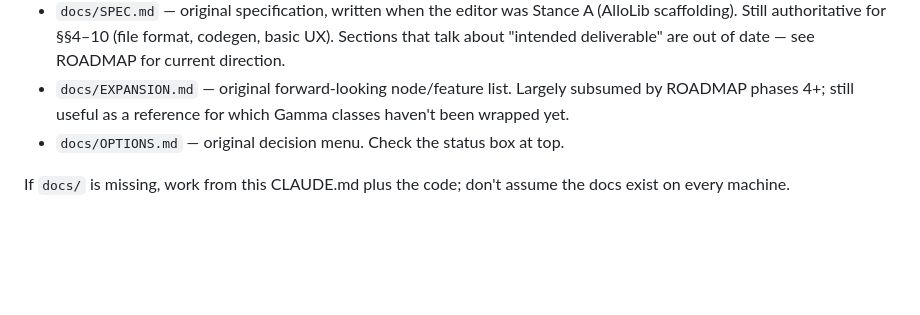
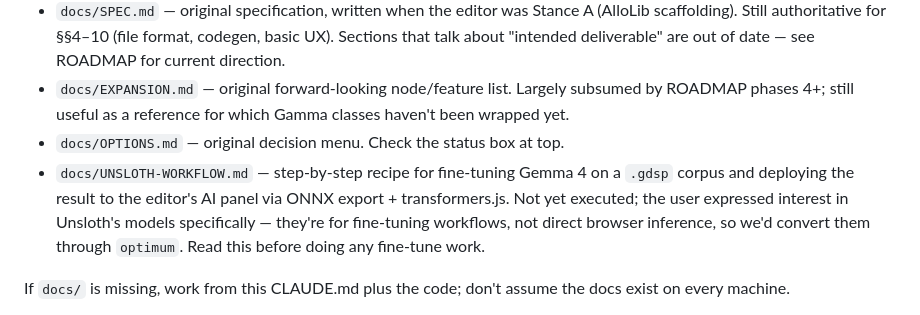
Before and after one commit to 9LiveZZZ-Git/Gamma-Node, a Markdown page: CLAUDE.md, the part around the change. GitHub-like rendering; blank space fills up the shorter version.

Commit message:
Reference docs/UNSLOTH-WORKFLOW.md from CLAUDE.md
UNSLOTH-WORKFLOW.md itself stays gitignored under docs/ — local
planning notes for the fine-tune pipeline, not user-facing. CLAUDE.md
just gets a one-line pointer so future sessions know it exists.

The doc covers end-to-end:
  fine-tune in Unsloth → merge LoRA → optimum-cli ONNX export →
  q4f16 quantize for WebGPU → host on HF → wire into editor settings
  → verify via the Phase 4 wasm-clang preview.

Plus 200-500 .gdsp corpus build, hardware tier table, versioning
policy, eval harness TODO, and a "why not yet" rationale (do it
once Phase 4 + Phase 5 ship and we have a real corpus).

Co-Authored-By: Claude Opus 4.7 <noreply@anthropic.com>

```diff
--- a/CLAUDE.md
+++ b/CLAUDE.md
@@ -14,6 +14,7 @@ This is a **single-file web application**, not a typical Node project. There is
 - `docs/SPEC.md` — original specification, written when the editor was Stance A (AlloLib scaffolding). Still authoritative for §§4–10 (file format, codegen, basic UX). Sections that talk about "intended deliverable" are out of date — see ROADMAP for current direction.
 - `docs/EXPANSION.md` — original forward-looking node/feature list. Largely subsumed by ROADMAP phases 4+; still useful as a reference for which Gamma classes haven't been wrapped yet.
 - `docs/OPTIONS.md` — original decision menu. Check the status box at top.
+- `docs/UNSLOTH-WORKFLOW.md` — step-by-step recipe for fine-tuning Gemma 4 on a `.gdsp` corpus and deploying the result to the editor's AI panel via ONNX export + transformers.js. Not yet executed; the user expressed interest in Unsloth's models specifically — they're for fine-tuning workflows, not direct browser inference, so we'd convert them through `optimum`. Read this before doing any fine-tune work.
 
 If `docs/` is missing, work from this CLAUDE.md plus the code; don't assume the docs exist on every machine.
 
```
